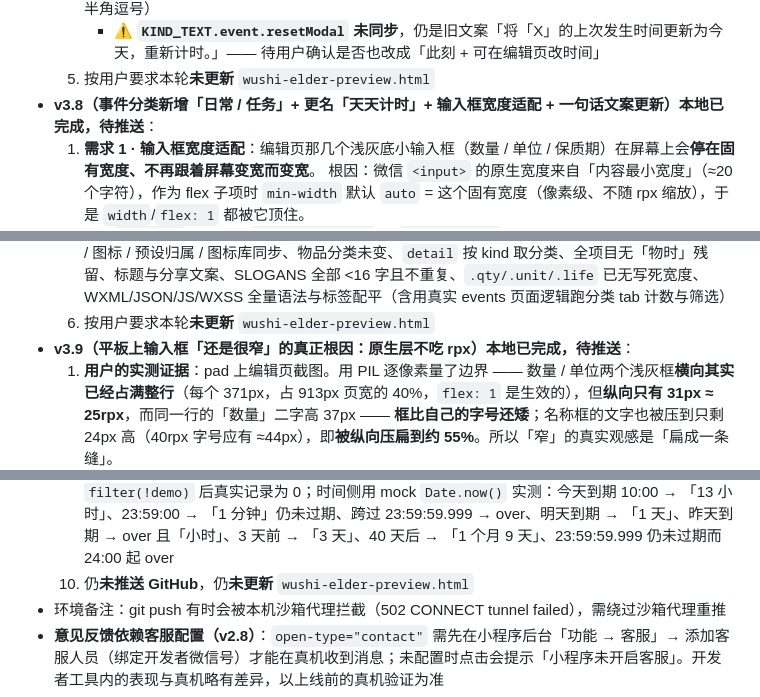
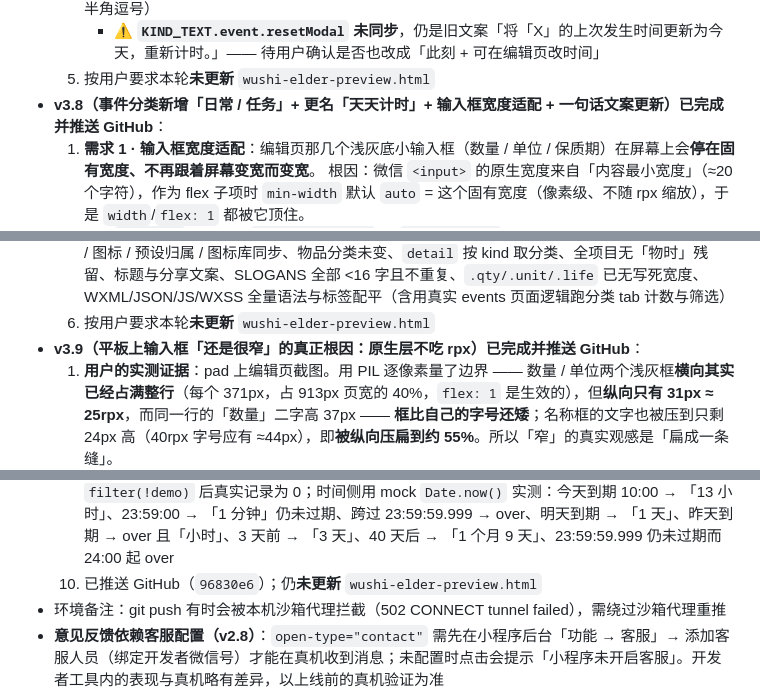
Before and after one commit to Nace946/wushi, a Markdown page: 小程序项目档案.md, 3 parts joined by grey strips. GitHub-like rendering.

```diff
--- a/小程序项目档案.md
+++ b/小程序项目档案.md
@@ -330,7 +330,7 @@
   4. 顺带修正 `constants.js` 的 `KIND_TEXT.item.resetModal`：「重新计时」写的是此刻（`storage.resetCycle` 无条件写 `Date.now()`），原文案的「今天」不够准，统一为「将「X」的上次处理时间更新为此刻，计时重新开始。如需改时间，可在编辑页手动指定。」（并修掉其中的半角逗号）
      - ⚠️ **`KIND_TEXT.event.resetModal` 未同步**，仍是旧文案「将「X」的上次发生时间更新为今天，重新计时。」—— 待用户确认是否也改成「此刻 + 可在编辑页改时间」
   5. 按用户要求本轮**未更新** `wushi-elder-preview.html`
-- **v3.8（事件分类新增「日常 / 任务」+ 更名「天天计时」+ 输入框宽度适配 + 一句话文案更新）本地已完成，待推送**：
+- **v3.8（事件分类新增「日常 / 任务」+ 更名「天天计时」+ 输入框宽度适配 + 一句话文案更新）已完成并推送 GitHub**：
   1. **需求 1 · 输入框宽度适配**：编辑页那几个浅灰底小输入框（数量 / 单位 / 保质期）在屏幕上会**停在固有宽度、不再跟着屏幕变宽而变宽**。
      根因：微信 `<input>` 的原生宽度来自「内容最小宽度」（≈20 个字符），作为 flex 子项时 `min-width` 默认 `auto` = 这个固有宽度（像素级、不随 rpx 缩放），于是 `width`/`flex: 1` 都被它顶住。
      - `app.wxss`：全局给 `input, textarea` 加 `min-width: 0`（一处覆盖全项目的同类问题）
@@ -346,7 +346,7 @@
   4. **一句话文案**：`hero-desc`（我的页头部）由 18 字的「记住物品的保质期，也记住每件事的间隔」改为 **「万物有时，日子有数」（9 字）**；首页每日一句库 `SLOGANS` 整组重写为 **14 条、每条 < 16 字**（如「时间不语，替你记着」「日子有刻度，生活有回响」），并覆盖物品与事件两类场景
   5. 校验：临时脚本 `.workbuddy/tmp_v38.js`（已删）**49 项断言全绿** —— 分类新增与顺序 / key 唯一 / 图标 / 预设归属 / 图标库同步、物品分类未变、`detail` 按 kind 取分类、全项目无「物时」残留、标题与分享文案、SLOGANS 全部 <16 字且不重复、`.qty/.unit/.life` 已无写死宽度、WXML/JSON/JS/WXSS 全量语法与标签配平（含用真实 events 页面逻辑跑分类 tab 计数与筛选）
   6. 按用户要求本轮**未更新** `wushi-elder-preview.html`
-- **v3.9（平板上输入框「还是很窄」的真正根因：原生层不吃 rpx）本地已完成，待推送**：
+- **v3.9（平板上输入框「还是很窄」的真正根因：原生层不吃 rpx）已完成并推送 GitHub**：
   1. **用户的实测证据**：pad 上编辑页截图。用 PIL 逐像素量了边界 —— 数量 / 单位两个浅灰框**横向其实已经占满整行**（每个 371px，占 913px 页宽的 40%，`flex: 1` 是生效的），但**纵向只有 31px ≈ 25rpx**，而同一行的「数量」二字高 37px —— **框比自己的字号还矮**；名称框的文字也被压到只剩 24px 高（40rpx 字号应有 ≈44px），即**被纵向压扁到约 55%**。所以「窄」的真实观感是「扁成一条缝」。
   2. **根因**（三处原生默认值，都在大屏上暴露）：
      - `input` 原生 `min-height` 是 **1.6rem（≈25.6px，固定像素）**，不随 rpx 缩放 → 框高被钉在这个值上；
@@ -378,7 +378,7 @@
   7. **配套文案**：详情页「到期日期」行补 `' 23:59'`（手填到期日那条也一样）；编辑页到期预览补 `' 23:59'`，并在预览下方加一行 `.cd-hint`（「到期时间为当天 23:59，不足一天时显示还剩几小时」）
   8. **初始状态样张**：新增根目录 `initial-state-preview.html` —— 三屏（总览 / 物品 / 事件）静态样张，数据由真实代码算出（09:46 时「鲜牛奶 剩余 14 小时」），并附「不足一天改用时分」的四档对照
   9. 校验：临时脚本 `.workbuddy/tmp_v311.js`（已删）**38 项断言全绿** —— 8 条示例全部带 `demo`、`countDemo()=8`、`removeDemo()` 清 8 条且幂等、清空后 `ensureInit` 不重复写入、`filter(!demo)` 后真实记录为 0；时间侧用 mock `Date.now()` 实测：今天到期 10:00 → 「13 小时」、23:59:00 → 「1 分钟」仍未过期、跨过 23:59:59.999 → over、明天到期 → 「1 天」、昨天到期 → over 且「小时」、3 天前 → 「3 天」、40 天后 → 「1 个月 9 天」、23:59:59.999 仍未过期而 24:00 起 over
-  10. 仍**未推送 GitHub**，仍**未更新** `wushi-elder-preview.html`
+  10. 已推送 GitHub（`96830e6`）；仍**未更新** `wushi-elder-preview.html`
 - 环境备注：git push 有时会被本机沙箱代理拦截（502 CONNECT tunnel failed），需绕过沙箱代理重推
 - **意见反馈依赖客服配置（v2.8）**：`open-type="contact"` 需先在小程序后台「功能 → 客服」→ 添加客服人员（绑定开发者微信号）才能在真机收到消息；未配置时点击会提示「小程序未开启客服」。开发者工具内的表现与真机略有差异，以上线前的真机验证为准
 - 本地存储无云同步，卸载/换机数据丢失（guide 页与 mine 页已向用户说明）
```
Also changed, not shown: other parts of 小程序项目档案.md (+6 -6 lines).
